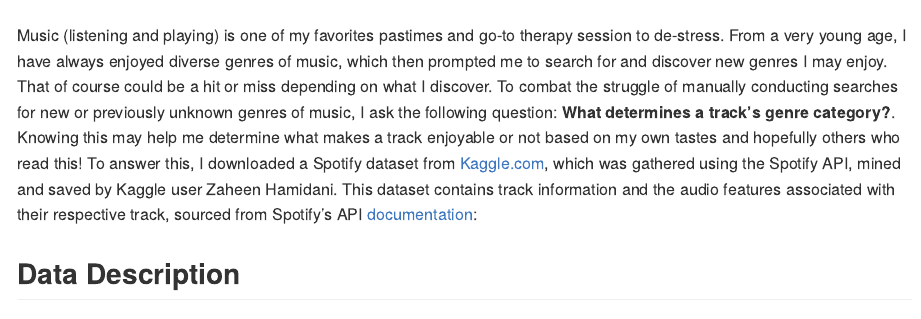
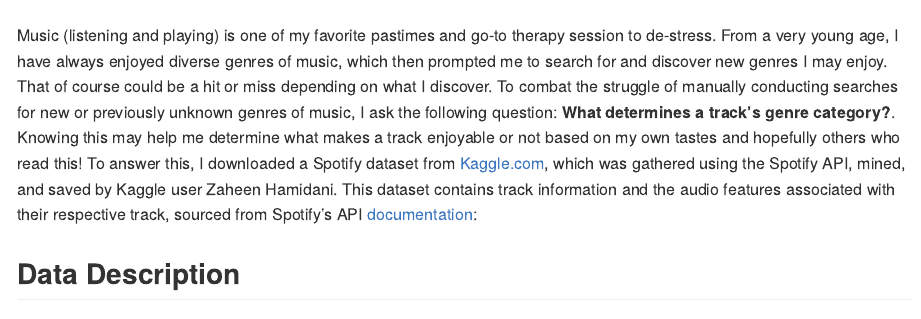
Before and after one commit to Funz0/DataSciencePortfolio, an R Markdown document (Spotify_Classification/Spotify_Classification.Rmd): the page in a window 1100 px wide, from 760 px down. Rendered offline with R 4.5, knitr and Pandoc, with nearby package versions; some code elsewhere in the file could not run offline.

Commit message:
Update Spotify_Classification.Rmd

```diff
--- a/Spotify_Classification/Spotify_Classification.Rmd
+++ b/Spotify_Classification/Spotify_Classification.Rmd
@@ -13,7 +13,7 @@ output:
 
 ![](spotify-logo.png)
 
-Music (listening and playing) is one of my favorites pastimes and go-to therapy session to de-stress. From a very young age, I have always enjoyed diverse genres of music, which then prompted me to search for and discover new genres I may enjoy. That of course could be a hit or miss depending on what I discover. To combat the struggle of manually conducting searches for new or previously unknown genres of music, I ask the following question: **What determines a track's genre category?**. Knowing this may help me determine what makes a track enjoyable or not based on my own tastes and hopefully others who read this! To answer this, I downloaded a Spotify dataset from [Kaggle.com](https://www.kaggle.com/datasets/zaheenhamidani/ultimate-spotify-tracks-db), which was gathered using the Spotify API, mined and saved by Kaggle user Zaheen Hamidani. This dataset contains track information and the audio features associated with their respective track, sourced from Spotify's API [documentation](https://developer.spotify.com/documentation/web-api/reference/#/operations/get-audio-features):
+Music (listening and playing) is one of my favorite pastimes and go-to therapy session to de-stress. From a very young age, I have always enjoyed diverse genres of music, which then prompted me to search for and discover new genres I may enjoy. That of course could be a hit or miss depending on what I discover. To combat the struggle of manually conducting searches for new or previously unknown genres of music, I ask the following question: **What determines a track's genre category?**. Knowing this may help me determine what makes a track enjoyable or not based on my own tastes and hopefully others who read this! To answer this, I downloaded a Spotify dataset from [Kaggle.com](https://www.kaggle.com/datasets/zaheenhamidani/ultimate-spotify-tracks-db), which was gathered using the Spotify API, mined, and saved by Kaggle user Zaheen Hamidani. This dataset contains track information and the audio features associated with their respective track, sourced from Spotify's API [documentation](https://developer.spotify.com/documentation/web-api/reference/#/operations/get-audio-features):
 
 ## Data Description {#description}
 
```
